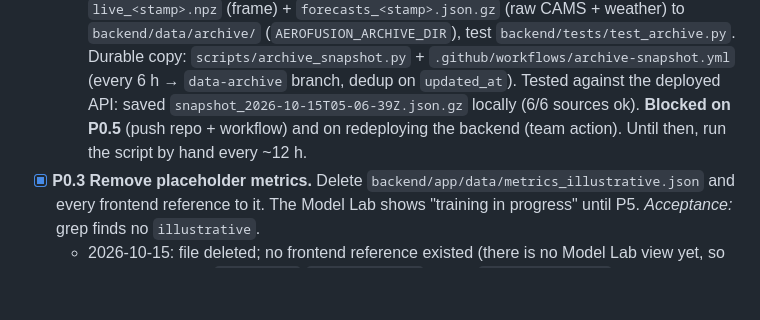
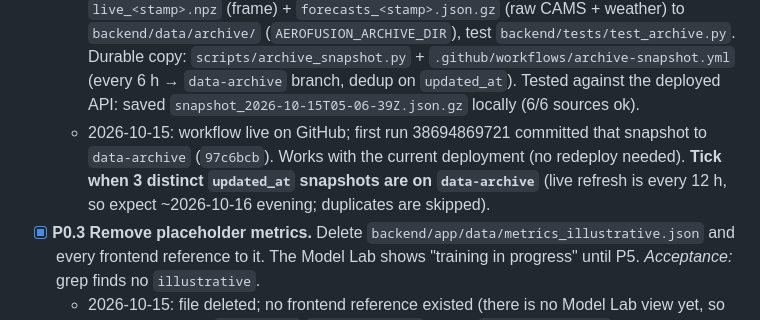
Before and after one commit to Shashankkaranamr/AeroFusion-MP, a Markdown page: PROGRESS.md, the part around the change. GitHub-like rendering; blank space fills up the shorter version.

Commit message:
PROGRESS: P0.2 archive workflow live, first snapshot on data-archive
Co-Authored-By: Claude Opus 5.5 <noreply@anthropic.com>

```diff
--- a/PROGRESS.md
+++ b/PROGRESS.md
@@ -262,8 +262,10 @@ ml/
     `forecasts_<stamp>.json.gz` (raw CAMS + weather) to `backend/data/archive/` (`AEROFUSION_ARCHIVE_DIR`), test
     `backend/tests/test_archive.py`. Durable copy: `scripts/archive_snapshot.py` + `.github/workflows/archive-snapshot.yml`
     (every 6 h → `data-archive` branch, dedup on `updated_at`). Tested against the deployed API: saved
-    `snapshot_2026-10-15T05-06-39Z.json.gz` locally (6/6 sources ok). **Blocked on P0.5** (push repo + workflow) and on
-    redeploying the backend (team action). Until then, run the script by hand every ~12 h.
+    `snapshot_2026-10-15T05-06-39Z.json.gz` locally (6/6 sources ok).
+  - 2026-10-15: workflow live on GitHub; first run 38694869721 committed that snapshot to `data-archive` (`97c6bcb`).
+    Works with the current deployment (no redeploy needed). **Tick when 3 distinct `updated_at` snapshots are on
+    `data-archive`** (live refresh is every 12 h, so expect ~2026-10-16 evening; duplicates are skipped).
 - [x] **P0.3 Remove placeholder metrics.** Delete `backend/app/data/metrics_illustrative.json` and every frontend
   reference to it. The Model Lab shows "training in progress" until P5. *Acceptance:* grep finds no `illustrative`.
   - 2026-10-15: file deleted; no frontend reference existed (there is no Model Lab view yet, so nothing to show).
```
